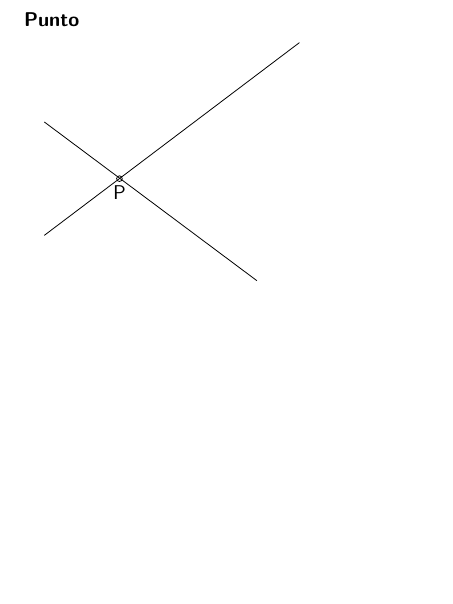
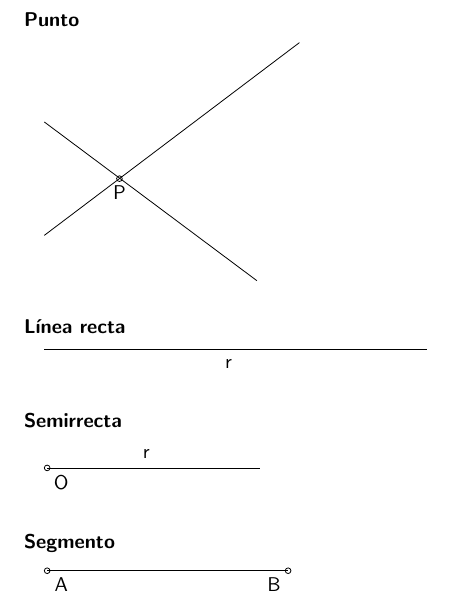
Before and after one commit to carrilloluis/Matematikz, a LaTeX document (Geometría/f38a5c2b-e2f9-4bc2-8b0b-9f14d421a5ae.tex): part of the page, cut so that both start at the same text, the shorter picture padded with empty space. Compiled offline with pdfLaTeX.

Commit message:
Update f38a5c2b-e2f9-4bc2-8b0b-9f14d421a5ae.tex

```diff
--- a/Geometría/f38a5c2b-e2f9-4bc2-8b0b-9f14d421a5ae.tex
+++ b/Geometría/f38a5c2b-e2f9-4bc2-8b0b-9f14d421a5ae.tex
@@ -8,7 +8,7 @@
 \usepackage{tikz}
 % \usetikzlibrary{angles,quotes}
 \usepackage[pdftex]{hyperref}
-\hypersetup{pdftitle={Elementos de Geometría},pdfauthor={Luis Carrillo Gutiérrez}}
+\hypersetup{pdftitle={Elementos gráficos de Geometría},pdfauthor={Luis Carrillo Gutiérrez}}
 
 \renewcommand{\familydefault}{\sfdefault}
 \pagestyle{empty}
@@ -21,4 +21,31 @@
 	\draw (.325, 0) circle (.05);
 	\draw (.325, -.25) node {P};
 \end{tikzpicture}
+
+\subsubsection*{Línea recta}
+
+\begin{tikzpicture}
+	\draw (-3, 0) -- (3.75, 0);
+	\draw (.25, -.25) node {r};
+\end{tikzpicture}
+
+\subsubsection*{Semirrecta}
+
+\begin{tikzpicture}
+	\draw (0, 0) -- (3.75, 0);
+	\draw (0, 0) circle (.05);
+	\draw (.25, -.25) node {O};
+	\draw (1.75, .25) node {r};
+\end{tikzpicture}
+
+\subsubsection*{Segmento}
+
+\begin{tikzpicture}
+	\draw (0, 0) -- (4.25, 0);
+	\draw (0, 0) circle (.05);
+	\draw (4.25, 0) circle (.05);
+	\draw (.25, -.25) node {A};
+	\draw (4, -.25) node {B};
+\end{tikzpicture}
+
 \end{document}
```
